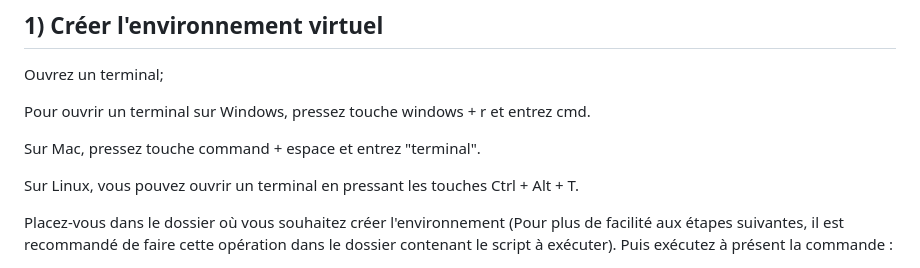
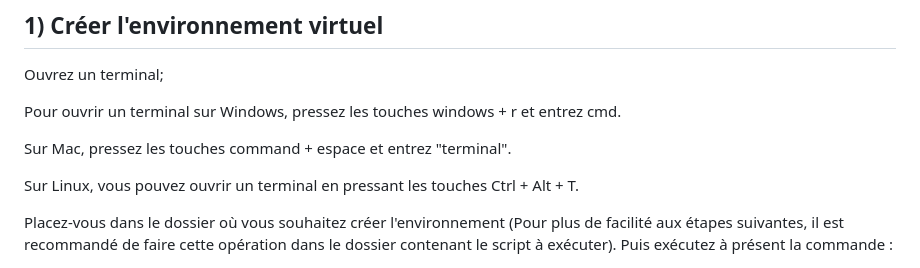
Before and after one commit to AntoineArchy/OC_P4_Chessmanager, a Markdown page: README.md, the part around the change. GitHub-like rendering.

```diff
--- a/README.md
+++ b/README.md
@@ -20,9 +20,9 @@ D'autres paramètres sont présents dans le fichier config.py et permettent de m
 ## 1) Créer l'environnement virtuel
 Ouvrez un terminal;
 
-Pour ouvrir un terminal sur Windows, pressez  touche windows + r et entrez cmd.
+Pour ouvrir un terminal sur Windows, pressez  les touches windows + r et entrez cmd.
 
-Sur Mac, pressez touche command + espace et entrez "terminal".
+Sur Mac, pressez les touches command + espace et entrez "terminal".
 
 Sur Linux, vous pouvez ouvrir un terminal en pressant les touches Ctrl + Alt + T.
 
```
